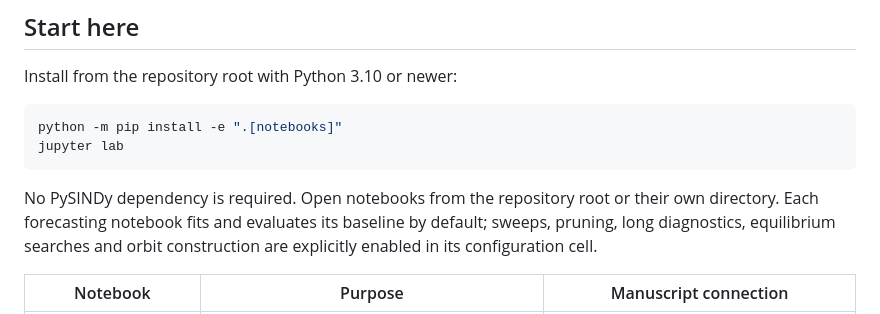
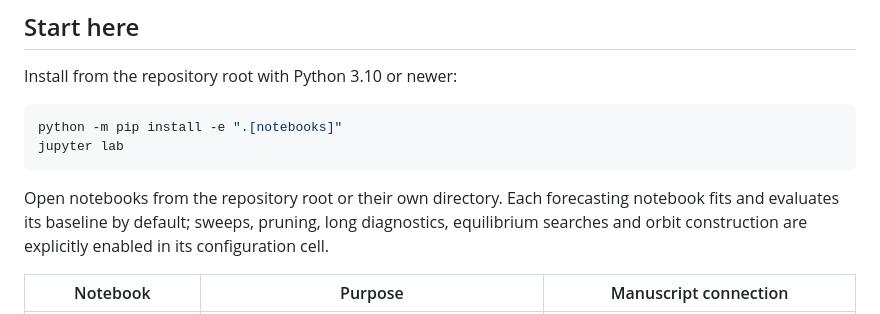
Before and after one commit to Aloh5/learned-dynamics-cap, a Markdown page: README.md, the part around the change. GitHub-like rendering.

````diff
--- a/README.md
+++ b/README.md
@@ -13,7 +13,7 @@ python -m pip install -e ".[notebooks]"
 jupyter lab
 ```
 
-No PySINDy dependency is required. Open notebooks from the repository root or
+Open notebooks from the repository root or
 their own directory. Each forecasting notebook fits and evaluates its baseline
 by default; sweeps, pruning, long diagnostics, equilibrium searches and orbit
 construction are explicitly enabled in its configuration cell.
````
